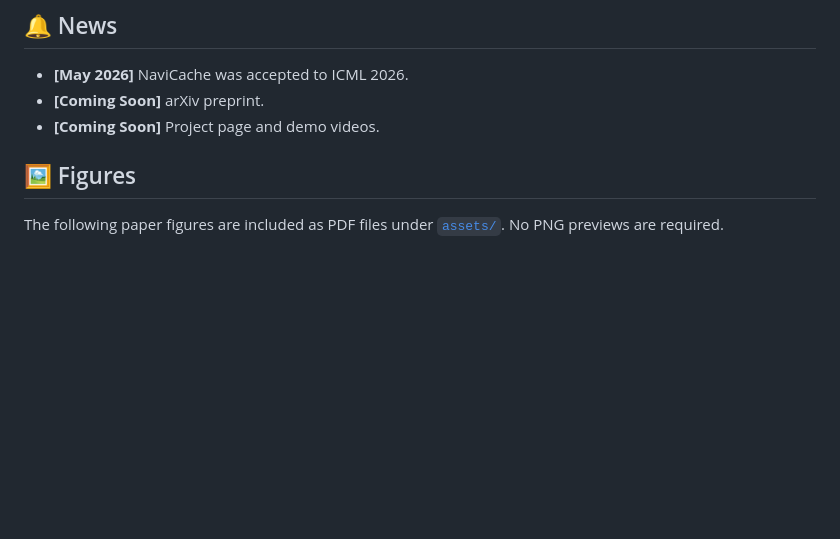
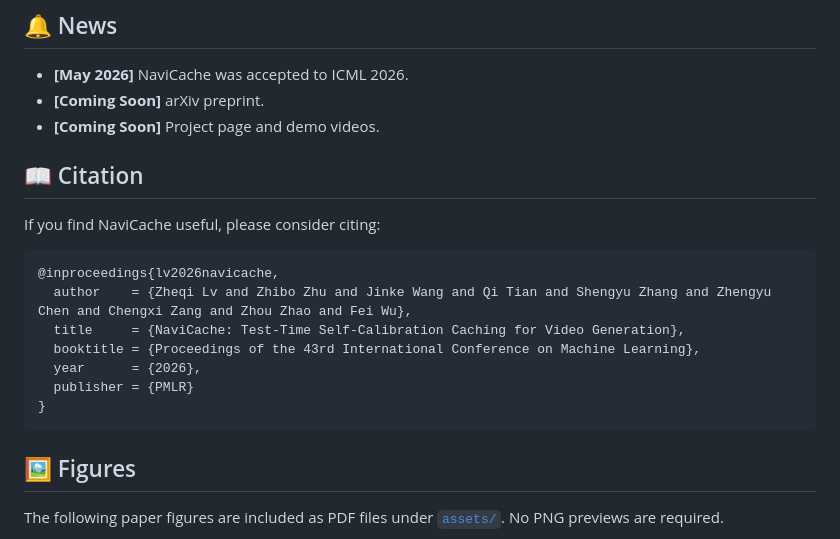
Before and after one commit to HelloZicky/NaviCache, a Markdown page: README.md, the part around the change. Drawn GitHub-style; blank space fills up the shorter version.

````diff
--- a/README.md
+++ b/README.md
@@ -21,6 +21,20 @@ This is the official repository for **NaviCache: Test-Time Self-Calibration Cach
 - **[May 2026]** NaviCache was accepted to ICML 2026.
 - **[Coming Soon]** arXiv preprint.
 - **[Coming Soon]** Project page and demo videos.
+
+## 📖 Citation
+
+If you find NaviCache useful, please consider citing:
+
+```bibtex
+@inproceedings{lv2026navicache,
+  author    = {Zheqi Lv and Zhibo Zhu and Jinke Wang and Qi Tian and Shengyu Zhang and Zhengyu Chen and Chengxi Zang and Zhou Zhao and Fei Wu},
+  title     = {NaviCache: Test-Time Self-Calibration Caching for Video Generation},
+  booktitle = {Proceedings of the 43rd International Conference on Machine Learning},
+  year      = {2026},
+  publisher = {PMLR}
+}
+```
 
 ## 🖼️ Figures
 
````
